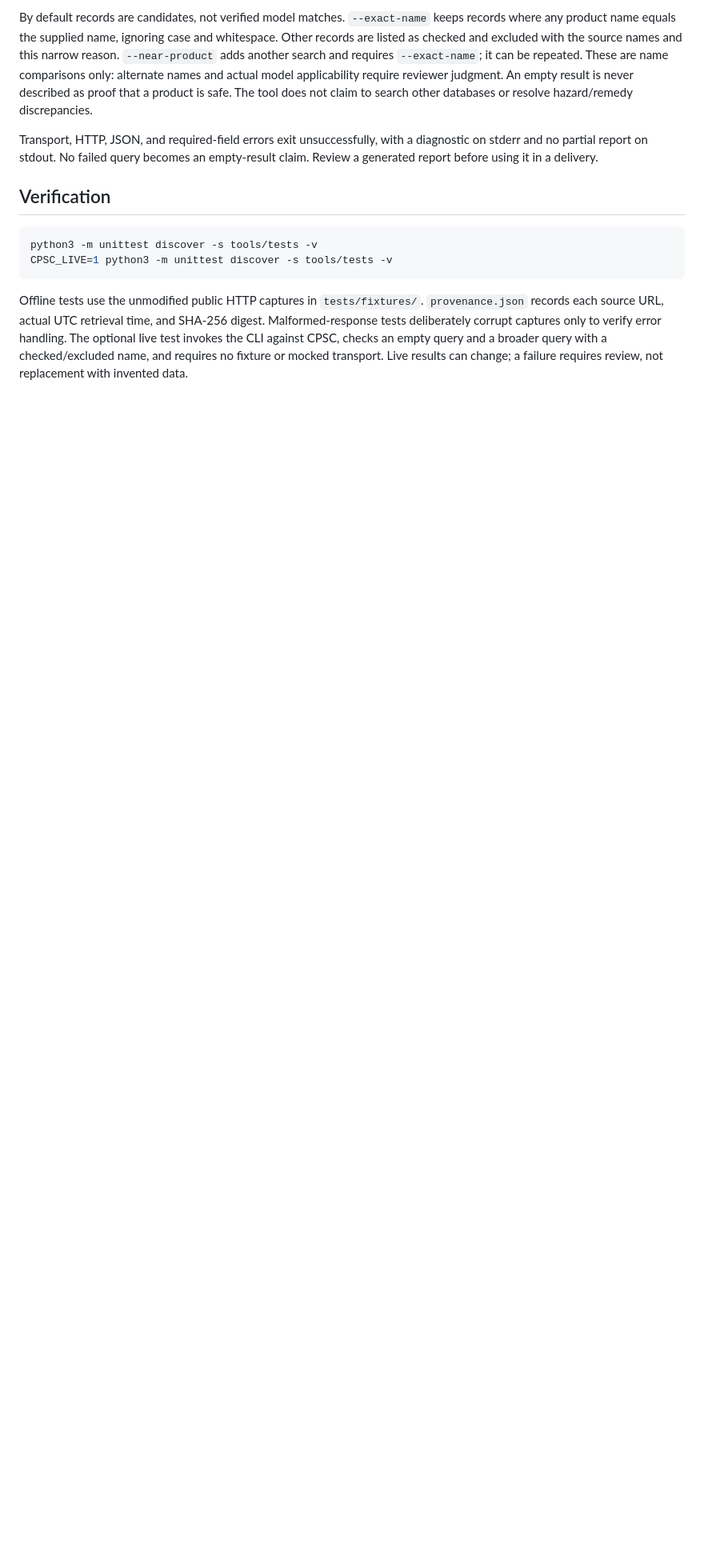
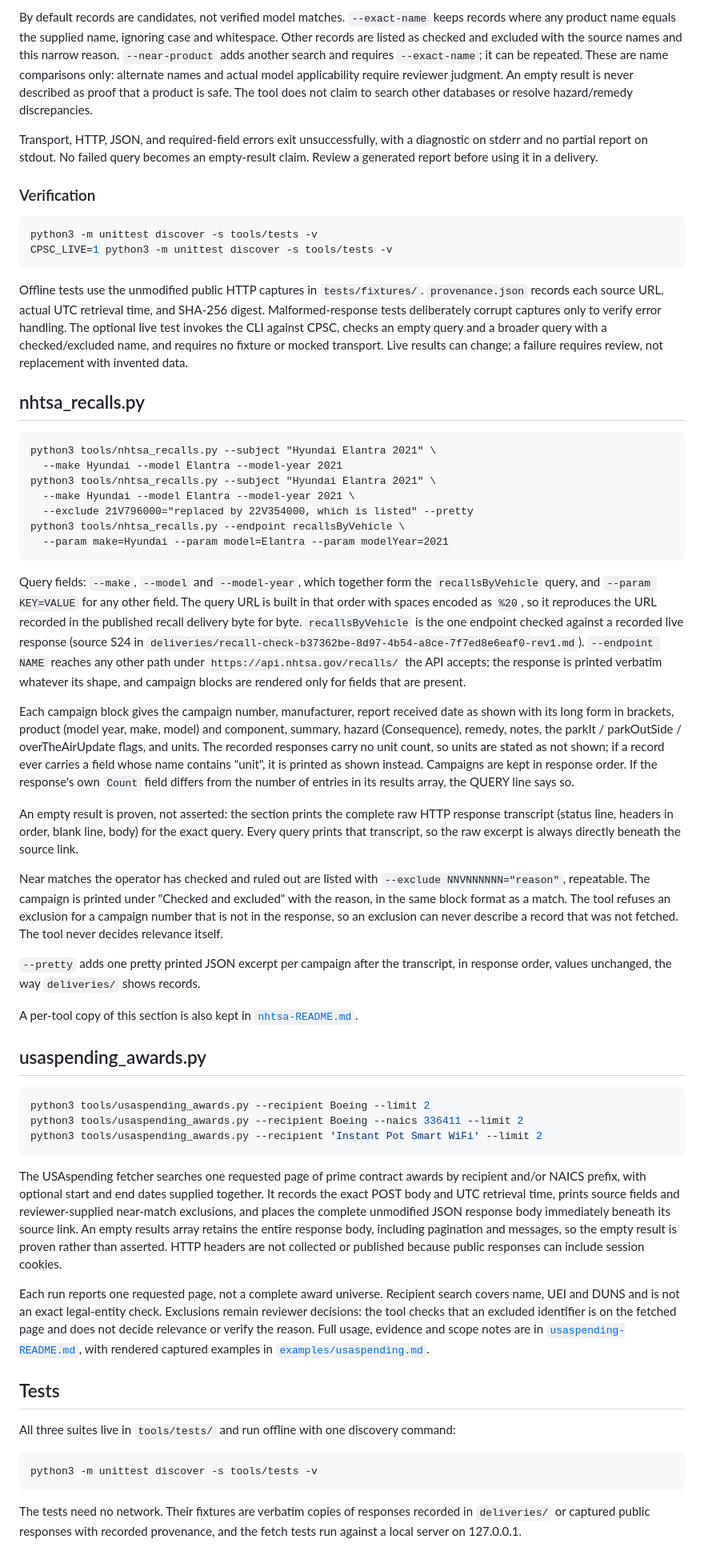
Before and after one commit to nnyycc77-ship-it/tiny-ledger, a Markdown page: tools/README.md, the part around one of its changes. Shown at 80% size. GitHub-like rendering; blank space fills up the shorter version.

Commit message:
Reconcile tools README into one index for all three fetchers

````diff
--- a/tools/README.md
+++ b/tools/README.md
@@ -44,7 +63,7 @@ Transport, HTTP, JSON, and required-field errors exit unsuccessfully, with a
 diagnostic on stderr and no partial report on stdout. No failed query becomes
 an empty-result claim. Review a generated report before using it in a delivery.
 
-## Verification
+### Verification
 
 ```sh
 python3 -m unittest discover -s tools/tests -v
@@ -58,3 +77,101 @@ error handling. The optional live test invokes the CLI against CPSC, checks an
 empty query and a broader query with a checked/excluded name, and requires no
 fixture or mocked transport. Live results can change; a failure requires review,
 not replacement with invented data.
+
+## nhtsa_recalls.py
+
+```
+python3 tools/nhtsa_recalls.py --subject "Hyundai Elantra 2021" \
+  --make Hyundai --model Elantra --model-year 2021
+python3 tools/nhtsa_recalls.py --subject "Hyundai Elantra 2021" \
+  --make Hyundai --model Elantra --model-year 2021 \
+  --exclude 21V796000="replaced by 22V354000, which is listed" --pretty
+python3 tools/nhtsa_recalls.py --endpoint recallsByVehicle \
+  --param make=Hyundai --param model=Elantra --param modelYear=2021
+```
+
+Query fields: `--make`, `--model` and `--model-year`, which together
+form the `recallsByVehicle` query, and `--param KEY=VALUE` for any
+other field. The query URL is built in that order with spaces encoded
+as `%20`, so it reproduces the URL recorded in the published recall
+delivery byte for byte. `recallsByVehicle` is the one endpoint checked
+against a recorded live response (source S24 in
+`deliveries/recall-check-b37362be-8d97-4b54-a8ce-7f7ed8e6eaf0-rev1.md`).
+`--endpoint NAME` reaches any other path under
+`https://api.nhtsa.gov/recalls/` the API accepts; the response is
+printed verbatim whatever its shape, and campaign blocks are rendered
+only for fields that are present.
+
+Each campaign block gives the campaign number, manufacturer, report
+received date as shown with its long form in brackets, product
+(model year, make, model) and component, summary, hazard
+(Consequence), remedy, notes, the parkIt / parkOutSide /
+overTheAirUpdate flags, and units. The recorded responses carry no
+unit count, so units are stated as not shown; if a record ever
+carries a field whose name contains "unit", it is printed as shown
+instead. Campaigns are kept in response order. If the response's own
+`Count` field differs from the number of entries in its results
+array, the QUERY line says so.
+
+An empty result is proven, not asserted: the section prints the
+complete raw HTTP response transcript (status line, headers in order,
+blank line, body) for the exact query. Every query prints that
+transcript, so the raw excerpt is always directly beneath the source
+link.
+
+Near matches the operator has checked and ruled out are listed with
+`--exclude NNVNNNNNN="reason"`, repeatable. The campaign is printed
+under "Checked and excluded" with the reason, in the same block format
+as a match. The tool refuses an exclusion for a campaign number that is
+not in the response, so an exclusion can never describe a record that
+was not fetched. The tool never decides relevance itself.
+
+`--pretty` adds one pretty printed JSON excerpt per campaign after the
+transcript, in response order, values unchanged, the way `deliveries/`
+shows records.
+
+
+A per-tool copy of this section is also kept in
+[`nhtsa-README.md`](nhtsa-README.md).
+
+## usaspending_awards.py
+
+```sh
+python3 tools/usaspending_awards.py --recipient Boeing --limit 2
+python3 tools/usaspending_awards.py --recipient Boeing --naics 336411 --limit 2
+python3 tools/usaspending_awards.py --recipient 'Instant Pot Smart WiFi' --limit 2
+```
+
+The USAspending fetcher searches one requested page of prime contract
+awards by recipient and/or NAICS prefix, with optional start and end
+dates supplied together. It records the exact POST body and UTC
+retrieval time, prints source fields and reviewer-supplied near-match
+exclusions, and places the complete unmodified JSON response body
+immediately beneath its source link. An empty results array retains
+the entire response body, including pagination and messages, so the
+empty result is proven rather than asserted. HTTP headers are not
+collected or published because public responses can include session
+cookies.
+
+Each run reports one requested page, not a complete award universe.
+Recipient search covers name, UEI and DUNS and is not an exact
+legal-entity check. Exclusions remain reviewer decisions: the tool
+checks that an excluded identifier is on the fetched page and does
+not decide relevance or verify the reason. Full usage, evidence and
+scope notes are in [`usaspending-README.md`](usaspending-README.md),
+with rendered captured examples in
+[`examples/usaspending.md`](examples/usaspending.md).
+
+## Tests
+
+All three suites live in `tools/tests/` and run offline with one
+discovery command:
+
+```
+python3 -m unittest discover -s tools/tests -v
+```
+
+The tests need no network. Their fixtures are verbatim copies of
+responses recorded in `deliveries/` or captured public responses with
+recorded provenance, and the fetch tests run against a local server
+on 127.0.0.1.
````
Also changed, not shown: other parts of tools/README.md (+20 -1 lines).
